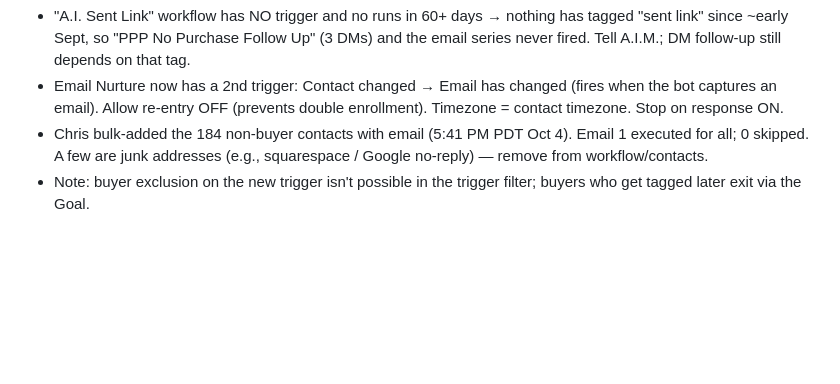
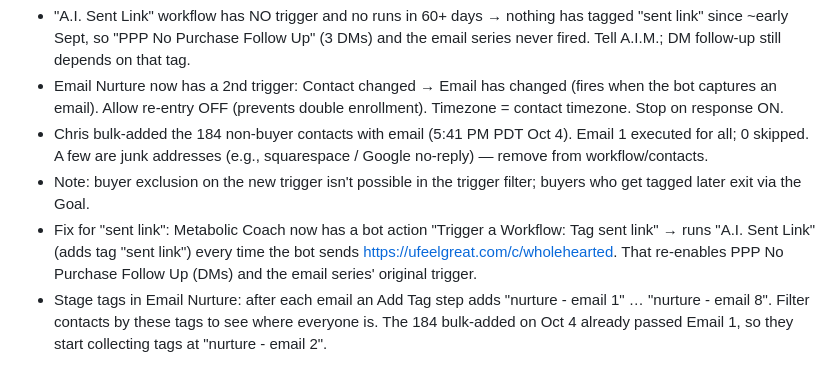
Before and after one commit to wholehearted-live/wholehearted-live, a Markdown page: HANDOFF.md, the part around the change. GitHub-like rendering; blank space fills up the shorter version.

Commit message:
HANDOFF: bot triggers sent-link workflow; nurture stage tags
Co-Authored-By: Claude Opus 5.5 <noreply@anthropic.com>

```diff
--- a/HANDOFF.md
+++ b/HANDOFF.md
@@ -92,3 +92,9 @@ From: Molly Broad <molly@metabolicmolly.com>. Click tracking on. Copy: `ghl/emai
 - Chris bulk-added the 184 non-buyer contacts with email (5:41 PM PDT Oct 4). Email 1 executed for all; 0 skipped.
   A few are junk addresses (e.g., squarespace / Google no-reply) — remove from workflow/contacts.
 - Note: buyer exclusion on the new trigger isn't possible in the trigger filter; buyers who get tagged later exit via the Goal.
+- Fix for "sent link": Metabolic Coach now has a bot action "Trigger a Workflow: Tag sent link" → runs "A.I. Sent Link"
+  (adds tag "sent link") every time the bot sends https://ufeelgreat.com/c/wholehearted. That re-enables PPP No Purchase
+  Follow Up (DMs) and the email series' original trigger.
+- Stage tags in Email Nurture: after each email an Add Tag step adds "nurture - email 1" … "nurture - email 8".
+  Filter contacts by these tags to see where everyone is. The 184 bulk-added on Oct 4 already passed Email 1, so they
+  start collecting tags at "nurture - email 2".
```
